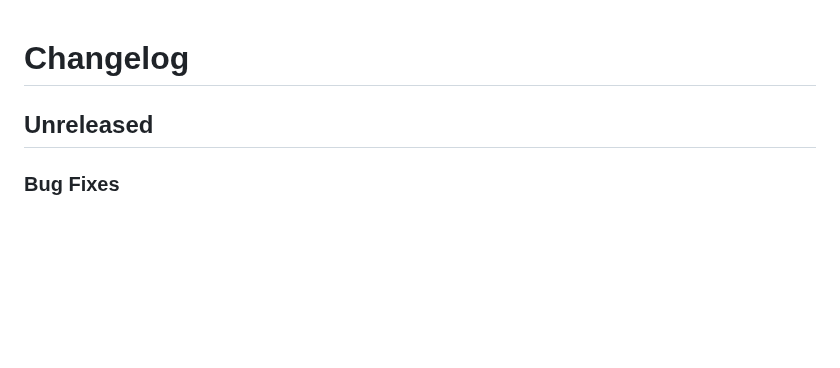
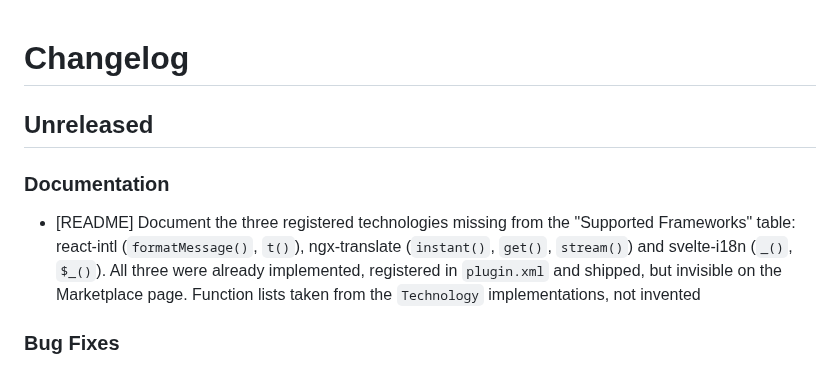
Before and after one commit to IBRAHIMDANS/i18nSupportPlus, a Markdown page: CHANGELOG.md, the part around the change. GitHub-like rendering; blank space fills up the shorter version.

```diff
--- a/CHANGELOG.md
+++ b/CHANGELOG.md
@@ -2,6 +2,9 @@
 
 ## Unreleased
 
+### Documentation
+
+- [README] Document the three registered technologies missing from the "Supported Frameworks" table: react-intl (`formatMessage()`, `t()`), ngx-translate (`instant()`, `get()`, `stream()`) and svelte-i18n (`_()`, `$_()`). All three were already implemented, registered in `plugin.xml` and shipped, but invisible on the Marketplace page. Function lists taken from the `Technology` implementations, not invented
 ### Bug Fixes
 
 - [Action] Harden `MoveI18nKeyHandler` against an empty namespace map — the single-namespace branch called `leavesByNamespace.keys.first()`, whose non-emptiness is only guaranteed by a guard in `resolveKey`, ninety lines away. The call is now `firstOrNull() ?: return` (fail closed, same pattern as the `KeyCreator` fix in 1.0.8), so a future regression in `resolveKey` degrades to a no-op instead of a `NoSuchElementException` in the middle of the action
```
Also changed, not shown: README.md (+7 -3 lines).
